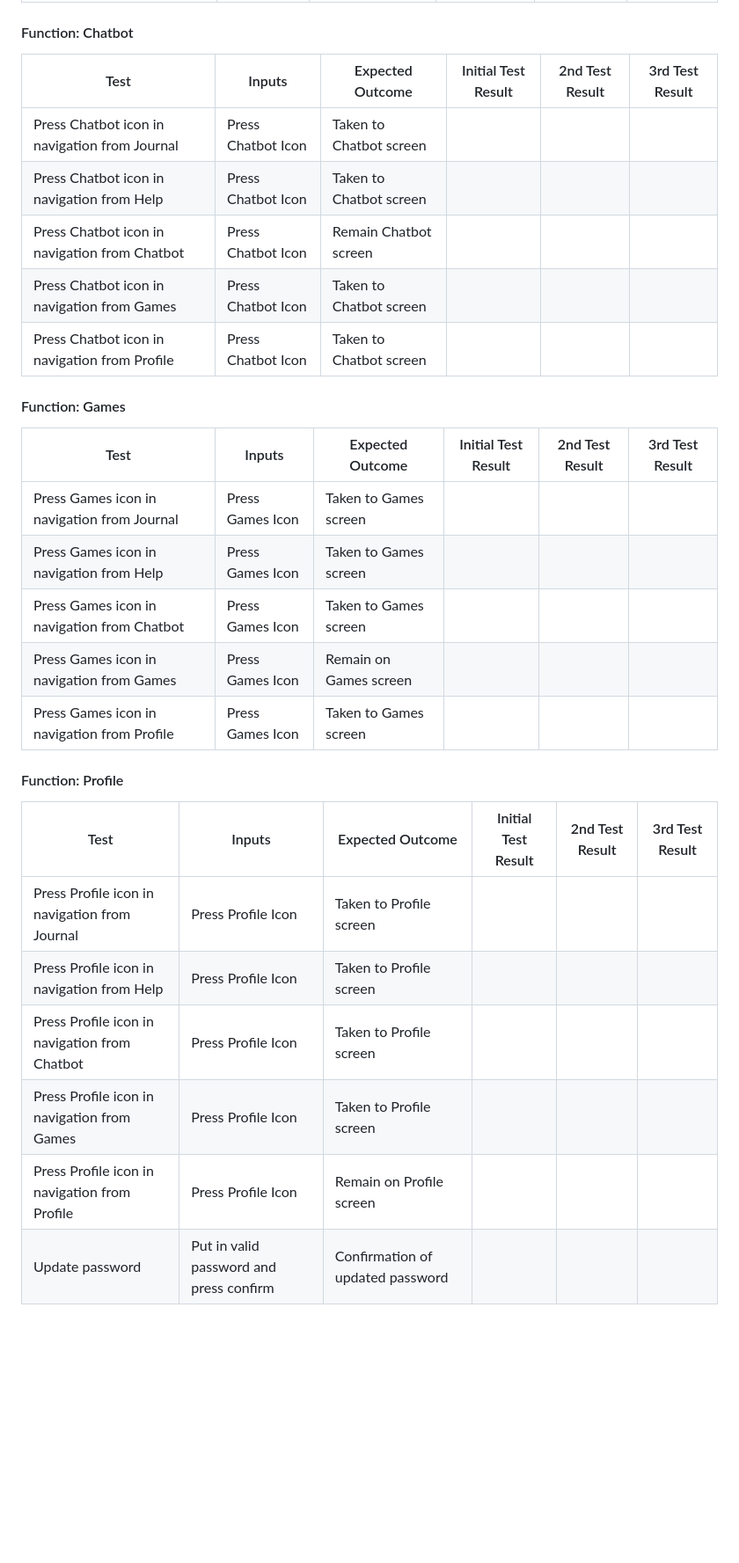
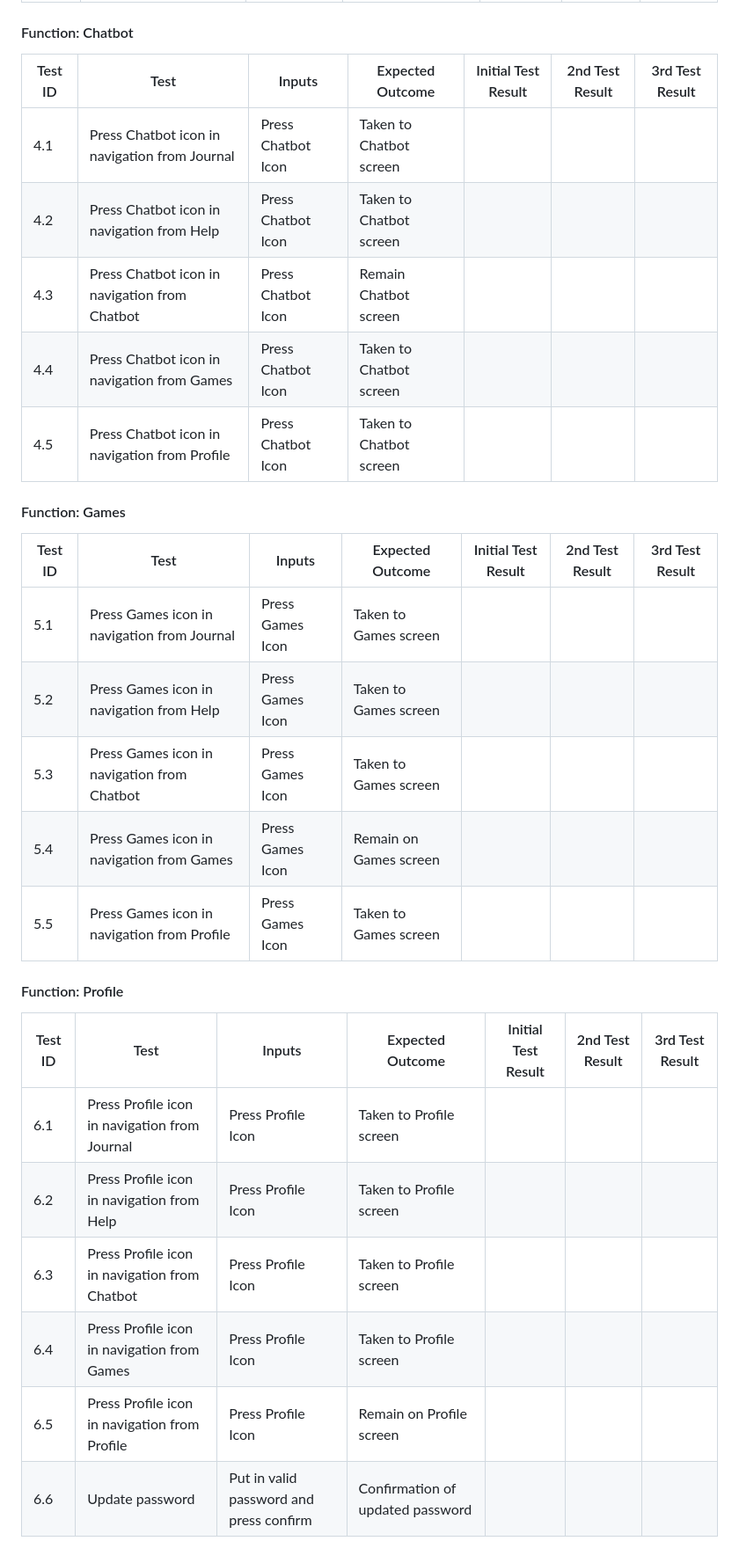
Before and after one commit to jamesdeal89/UniCare, a Markdown page: docs/Quality/QualityAssurance.md, the part around one of its changes. Shown at 88% size. Drawn GitHub-style; blank space fills up the shorter version.

Commit message:
added test ids for referencing, added some tests regarding the help page

```diff
--- a/docs/Quality/QualityAssurance.md
+++ b/docs/Quality/QualityAssurance.md
@@ -41,33 +43,33 @@ We predominantly used manual testing, but have also implemented some unit tests.
 
 #### Function: Chatbot
 
-|Test|Inputs|Expected Outcome|Initial Test Result|2nd Test Result|3rd Test Result|
-|----|------|----------------|-------------------|---------------|---------------|
-|Press Chatbot icon in navigation from Journal|Press Chatbot Icon|Taken to Chatbot screen||||
-|Press Chatbot icon in navigation from Help|Press Chatbot Icon|Taken to Chatbot screen||||
-|Press Chatbot icon in navigation from Chatbot|Press Chatbot Icon|Remain Chatbot screen||||
-|Press Chatbot icon in navigation from Games|Press Chatbot Icon|Taken to Chatbot screen||||
-|Press Chatbot icon in navigation from Profile|Press Chatbot Icon|Taken to Chatbot screen||||
+|Test ID|Test|Inputs|Expected Outcome|Initial Test Result|2nd Test Result|3rd Test Result|
+|----|------|----------------|-------------------|---------------|---------------|---------------|
+|4.1|Press Chatbot icon in navigation from Journal|Press Chatbot Icon|Taken to Chatbot screen||||
+|4.2|Press Chatbot icon in navigation from Help|Press Chatbot Icon|Taken to Chatbot screen||||
+|4.3|Press Chatbot icon in navigation from Chatbot|Press Chatbot Icon|Remain Chatbot screen||||
+|4.4|Press Chatbot icon in navigation from Games|Press Chatbot Icon|Taken to Chatbot screen||||
+|4.5|Press Chatbot icon in navigation from Profile|Press Chatbot Icon|Taken to Chatbot screen||||
 
 
 #### Function: Games
 
-|Test|Inputs|Expected Outcome|Initial Test Result|2nd Test Result|3rd Test Result|
-|----|------|----------------|-------------------|---------------|---------------|
-|Press Games icon in navigation from Journal|Press Games Icon|Taken to Games screen||||
-|Press Games icon in navigation from Help|Press Games Icon|Taken to Games screen||||
-|Press Games icon in navigation from Chatbot|Press Games Icon|Taken to Games screen||||
-|Press Games icon in navigation from Games|Press Games Icon|Remain on Games screen||||
-|Press Games icon in navigation from Profile|Press Games Icon|Taken to Games screen||||
+|Test ID|Test|Inputs|Expected Outcome|Initial Test Result|2nd Test Result|3rd Test Result|
+|----|------|----------------|-------------------|---------------|---------------|---------------|
+|5.1|Press Games icon in navigation from Journal|Press Games Icon|Taken to Games screen||||
+|5.2|Press Games icon in navigation from Help|Press Games Icon|Taken to Games screen||||
+|5.3|Press Games icon in navigation from Chatbot|Press Games Icon|Taken to Games screen||||
+|5.4|Press Games icon in navigation from Games|Press Games Icon|Remain on Games screen||||
+|5.5|Press Games icon in navigation from Profile|Press Games Icon|Taken to Games screen||||
 
 
 #### Function: Profile
 
-|Test|Inputs|Expected Outcome|Initial Test Result|2nd Test Result|3rd Test Result|
-|----|------|----------------|-------------------|---------------|---------------|
-|Press Profile icon in navigation from Journal|Press Profile Icon|Taken to Profile screen||||
-|Press Profile icon in navigation from Help|Press Profile Icon|Taken to Profile screen||||
-|Press Profile icon in navigation from Chatbot|Press Profile Icon|Taken to Profile screen||||
-|Press Profile icon in navigation from Games|Press Profile Icon|Taken to Profile screen||||
-|Press Profile icon in navigation from Profile|Press Profile Icon|Remain on Profile screen||||
-|Update password|Put in valid password and press confirm|Confirmation of updated password||||
+|Test ID|Test|Inputs|Expected Outcome|Initial Test Result|2nd Test Result|3rd Test Result|
+|----|------|----------------|-------------------|---------------|---------------|---------------|
+|6.1|Press Profile icon in navigation from Journal|Press Profile Icon|Taken to Profile screen||||
+|6.2|Press Profile icon in navigation from Help|Press Profile Icon|Taken to Profile screen||||
+|6.3|Press Profile icon in navigation from Chatbot|Press Profile Icon|Taken to Profile screen||||
+|6.4|Press Profile icon in navigation from Games|Press Profile Icon|Taken to Profile screen||||
+|6.5|Press Profile icon in navigation from Profile|Press Profile Icon|Remain on Profile screen||||
+|6.6|Update password|Put in valid password and press confirm|Confirmation of updated password||||
```
Also changed, not shown: other parts of docs/Quality/QualityAssurance.md (+21 -19 lines).
